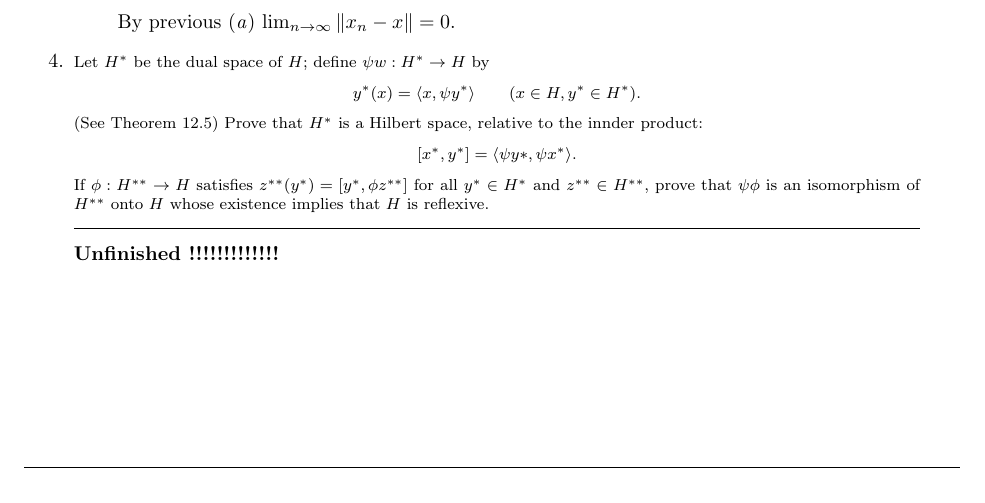
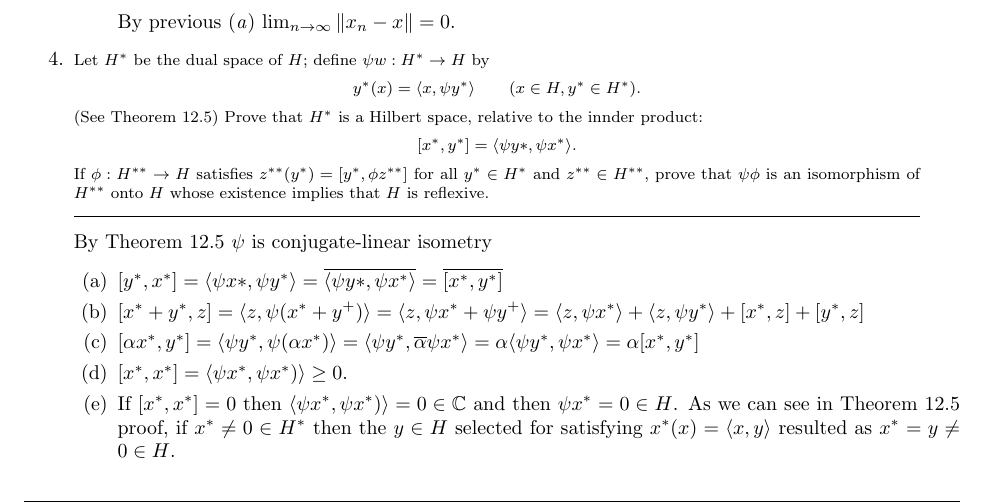
Before and after one commit to yotam-medini/mymath, a LaTeX thesis (rudin/fa/rudinfa-letter.tex, which reads rudin/fa/rudinfa12.tex): part of page 104 of 108, cut so that both start at the same text. Compiled offline with pdfLaTeX.

Commit message:
exercise 12.4 done

```diff
--- a/rudin/fa/rudinfa12.tex
+++ b/rudin/fa/rudinfa12.tex
@@ -313,8 +313,46 @@ for all \(y^*\in H^*\) and \(z^{**} \in H^{**}\),
 prove that \(\psi\phi\) is an isomorphism of \(H^{**}\) onto $H$
 whose existence implies that $H$ is reflexive.
 \end{excopy}
+By Theorem~12.5 \(\psi\) is conjugate-linear isometry
+\begin{enumerate}
+\item
+  \(
+   [y^*,x^*]
+   = \lrangle{\psi x*,\psi y^*}
+   = \overline{\lrangle{\psi y*,\psi x^*}}
+   = \overline{[x^*, y^*]}
+  \)
 
-\unfinished
+\item
+  \(
+  [x^* + y^*, z]
+  = \lrangle{z, \psi(x^* + y^+)}
+  = \lrangle{z, \psi x^* + \psi y^+}
+  = \lrangle{z, \psi x^*} + \lrangle{z, \psi y^*}
+  + [x^*, z] + [y^*, z]
+  \)
+
+\item
+   \(
+  [\alpha x^*, y^*]
+  = \lrangle{\psi y^*, \psi (\alpha x^*)}
+  = \lrangle{\psi y^*, \overline{\alpha}\psi x^*}
+  = \alpha\lrangle{\psi y^*, \psi x^*}
+  = \alpha[x^*, y^*]
+  \)
+
+\item
+  \([x^*, x^*] = \lrangle{\psi x^*, \psi x^*)} \geq  0\).
+
+\item
+  If \([x^*, x^*]=0\) then
+  \(\lrangle{\psi x^*, \psi x^*)} = 0 \in \C\)
+  and then \(\psi x^* = 0 \in H\).
+  As we can see in Theorem~12.5 proof, if \(x^* \neq 0 \in H^*\)
+  then the \(y\in H\) selected for satisfying \(x^*(x) = \lrangle{x, y}\)
+  resulted as \(x^* = y\neq 0\in H\).
+
+\end{enumerate}
 
 %%%%%%%%%%%%%%%
 \end{enumerate}
```
